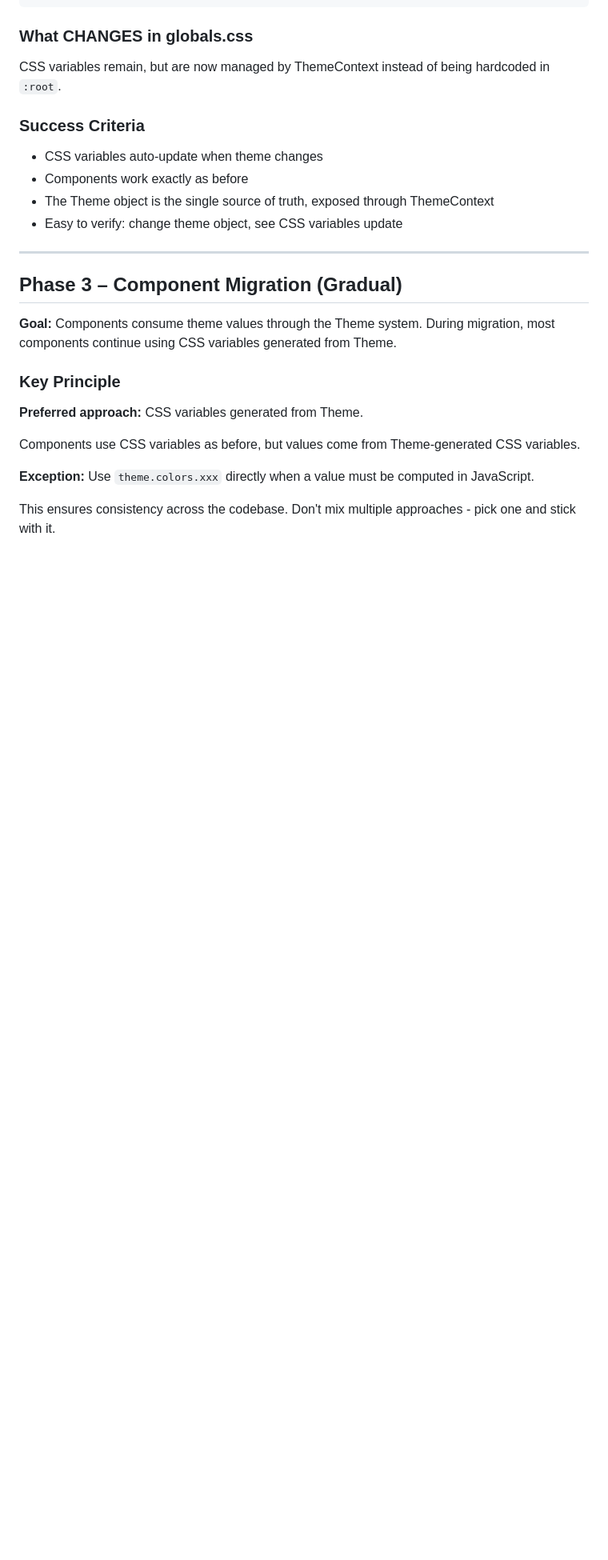
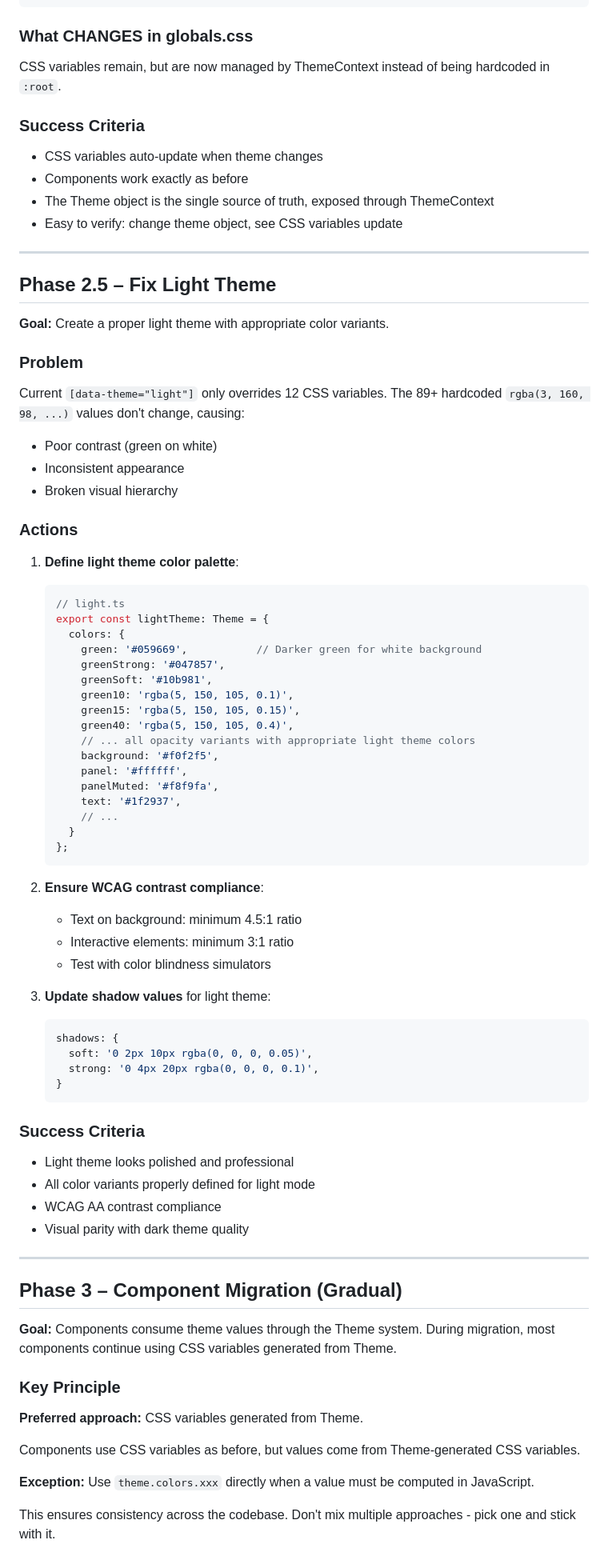
Before and after one commit to peTMat-dev/private-chatting-app, a Markdown page: docs/theme-system-refactor.md, the part around one of its changes. Shown at 80% size. Drawn GitHub-style; blank space fills up the shorter version.

````diff
--- a/docs/theme-system-refactor.md
+++ b/docs/theme-system-refactor.md
@@ -183,6 +282,62 @@ CSS variables remain, but are now managed by ThemeContext instead of being hardc
 - Components work exactly as before
 - The Theme object is the single source of truth, exposed through ThemeContext
 - Easy to verify: change theme object, see CSS variables update
+
+---
+
+## Phase 2.5 – Fix Light Theme
+
+**Goal:** Create a proper light theme with appropriate color variants.
+
+### Problem
+
+Current `[data-theme="light"]` only overrides 12 CSS variables. The 89+ hardcoded `rgba(3, 160, 98, ...)` values don't change, causing:
+- Poor contrast (green on white)
+- Inconsistent appearance
+- Broken visual hierarchy
+
+### Actions
+
+1. **Define light theme color palette**:
+   ```typescript
+   // light.ts
+   export const lightTheme: Theme = {
+     colors: {
+       green: '#059669',           // Darker green for white background
+       greenStrong: '#047857',
+       greenSoft: '#10b981',
+       green10: 'rgba(5, 150, 105, 0.1)',
+       green15: 'rgba(5, 150, 105, 0.15)',
+       green40: 'rgba(5, 150, 105, 0.4)',
+       // ... all opacity variants with appropriate light theme colors
+       background: '#f0f2f5',
+       panel: '#ffffff',
+       panelMuted: '#f8f9fa',
+       text: '#1f2937',
+       // ...
+     }
+   };
+   ```
+
+2. **Ensure WCAG contrast compliance**:
+   - Text on background: minimum 4.5:1 ratio
+   - Interactive elements: minimum 3:1 ratio
+   - Test with color blindness simulators
+
+3. **Update shadow values** for light theme:
+   ```typescript
+   shadows: {
+     soft: '0 2px 10px rgba(0, 0, 0, 0.05)',
+     strong: '0 4px 20px rgba(0, 0, 0, 0.1)',
+   }
+   ```
+
+### Success Criteria
+
+- Light theme looks polished and professional
+- All color variants properly defined for light mode
+- WCAG AA contrast compliance
+- Visual parity with dark theme quality
 
 ---
 
````
Also changed, not shown: other parts of docs/theme-system-refactor.md (+148 -14 lines).
